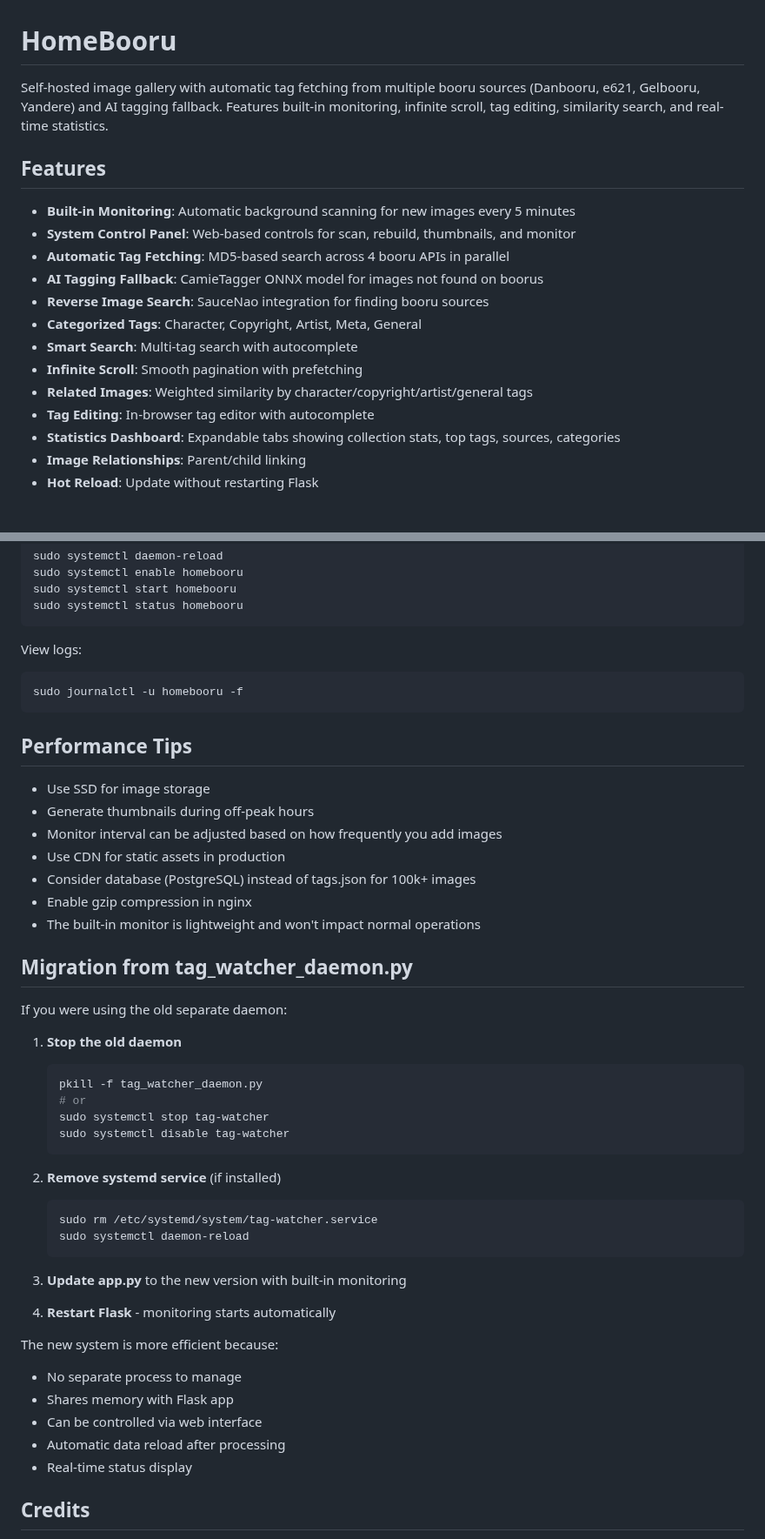
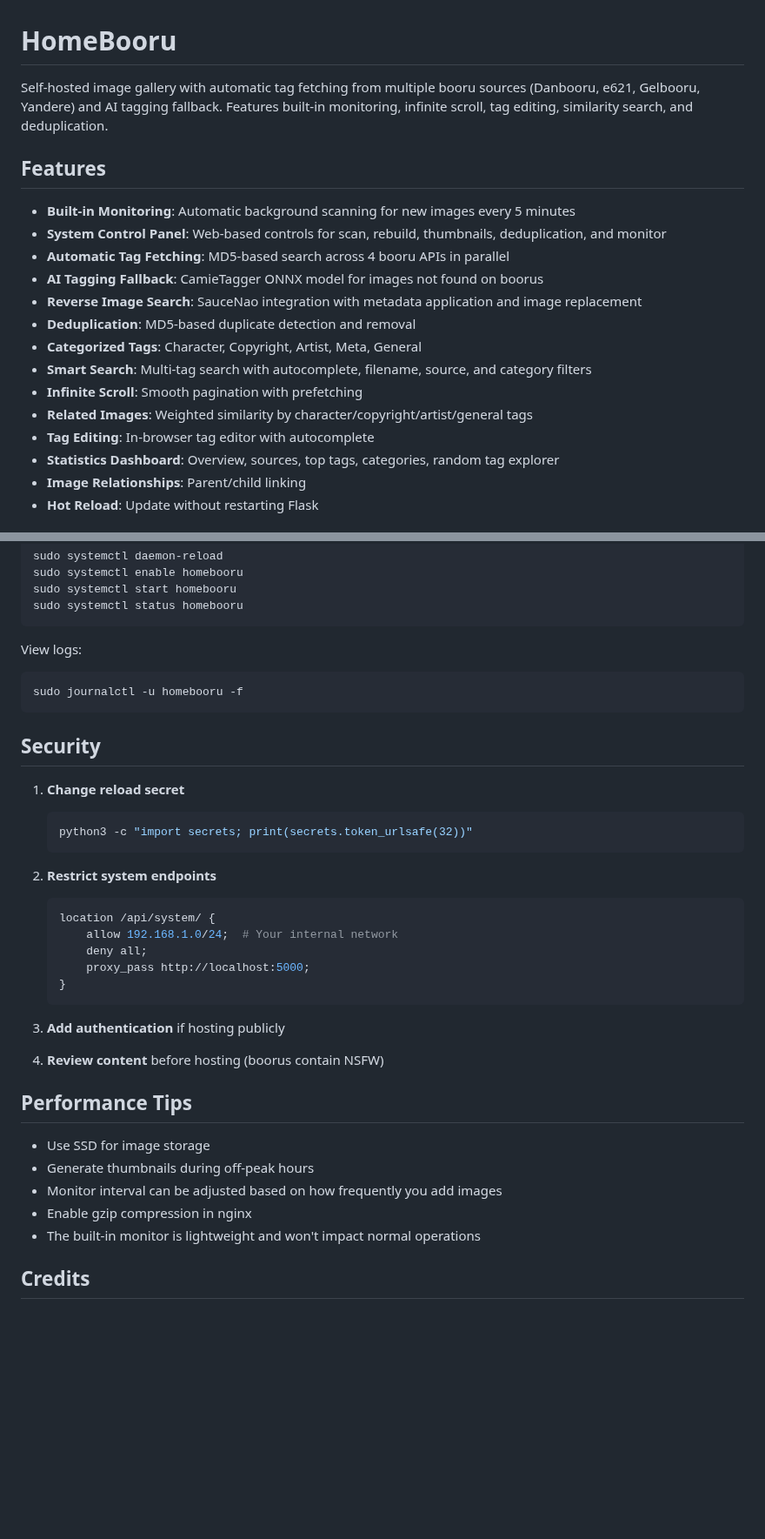
Before and after one commit to kooten111/ChibiBooru, a Markdown page: README.md, 2 parts joined by grey strips. Shown at 87% size. Drawn GitHub-style; blank space fills up the shorter version.

````diff
--- a/README.md
+++ b/README.md
@@ -1,20 +1,21 @@
 # HomeBooru
 
-Self-hosted image gallery with automatic tag fetching from multiple booru sources (Danbooru, e621, Gelbooru, Yandere) and AI tagging fallback. Features built-in monitoring, infinite scroll, tag editing, similarity search, and real-time statistics.
+Self-hosted image gallery with automatic tag fetching from multiple booru sources (Danbooru, e621, Gelbooru, Yandere) and AI tagging fallback. Features built-in monitoring, infinite scroll, tag editing, similarity search, and deduplication.
 
 ## Features
 
 - **Built-in Monitoring**: Automatic background scanning for new images every 5 minutes
-- **System Control Panel**: Web-based controls for scan, rebuild, thumbnails, and monitor
+- **System Control Panel**: Web-based controls for scan, rebuild, thumbnails, deduplication, and monitor
 - **Automatic Tag Fetching**: MD5-based search across 4 booru APIs in parallel
 - **AI Tagging Fallback**: CamieTagger ONNX model for images not found on boorus
-- **Reverse Image Search**: SauceNao integration for finding booru sources
+- **Reverse Image Search**: SauceNao integration with metadata application and image replacement
+- **Deduplication**: MD5-based duplicate detection and removal
 - **Categorized Tags**: Character, Copyright, Artist, Meta, General
-- **Smart Search**: Multi-tag search with autocomplete
+- **Smart Search**: Multi-tag search with autocomplete, filename, source, and category filters
 - **Infinite Scroll**: Smooth pagination with prefetching
 - **Related Images**: Weighted similarity by character/copyright/artist/general tags
 - **Tag Editing**: In-browser tag editor with autocomplete
-- **Statistics Dashboard**: Expandable tabs showing collection stats, top tags, sources, categories
+- **Statistics Dashboard**: Overview, sources, top tags, categories, random tag explorer
 - **Image Relationships**: Parent/child linking
 - **Hot Reload**: Update without restarting Flask
 
@@ -605,44 +574,33 @@ View logs:
 sudo journalctl -u homebooru -f
 ```
 
+## Security
+
+1. **Change reload secret**
+   ```bash
+   python3 -c "import secrets; print(secrets.token_urlsafe(32))"
+   ```
+
+2. **Restrict system endpoints**
+   ```nginx
+   location /api/system/ {
+       allow 192.168.1.0/24;  # Your internal network
+       deny all;
+       proxy_pass http://localhost:5000;
+   }
+   ```
+
+3. **Add authentication** if hosting publicly
+
+4. **Review content** before hosting (boorus contain NSFW)
+
 ## Performance Tips
 
 - Use SSD for image storage
 - Generate thumbnails during off-peak hours
 - Monitor interval can be adjusted based on how frequently you add images
-- Use CDN for static assets in production
-- Consider database (PostgreSQL) instead of tags.json for 100k+ images
 - Enable gzip compression in nginx
 - The built-in monitor is lightweight and won't impact normal operations
-
-## Migration from tag_watcher_daemon.py
-
-If you were using the old separate daemon:
-
-1. **Stop the old daemon**
-   ```bash
-   pkill -f tag_watcher_daemon.py
-   # or
-   sudo systemctl stop tag-watcher
-   sudo systemctl disable tag-watcher
-   ```
-
-2. **Remove systemd service** (if installed)
-   ```bash
-   sudo rm /etc/systemd/system/tag-watcher.service
-   sudo systemctl daemon-reload
-   ```
-
-3. **Update app.py** to the new version with built-in monitoring
-
-4. **Restart Flask** - monitoring starts automatically
-
-The new system is more efficient because:
-- No separate process to manage
-- Shares memory with Flask app
-- Can be controlled via web interface
-- Automatic data reload after processing
-- Real-time status display
 
 ## Credits
 
````
Also changed, not shown: other parts of README.md (+59 -91 lines).
